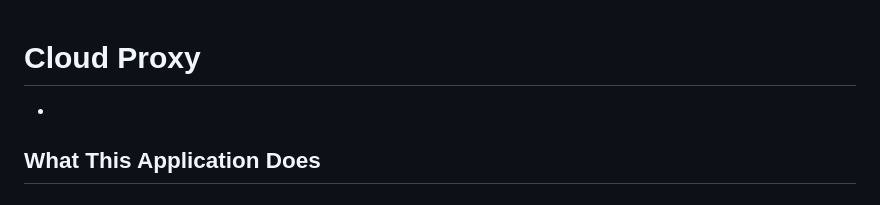
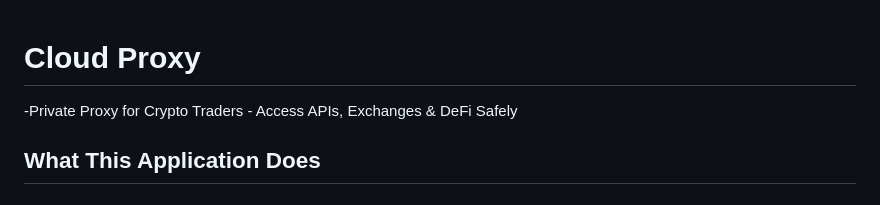
Before and after one commit to BikramBiswas786/nym-proxy-mvp, a Markdown page: README.md, the part around the change. Rendered like a GitHub page.

Commit message:
UPDATE: Add crypto trading tagline to README for traders
- Updated subtitle: 'Private Proxy for Crypto Traders'
- Focus on APIs, Exchanges & DeFi access
- Better positioning for cryptocurrency community

```diff
--- a/README.md
+++ b/README.md
@@ -1,5 +1,5 @@
 # Cloud Proxy
--
+-Private Proxy for Crypto Traders - Access APIs, Exchanges & DeFi Safely
 
 ## What This Application Does
 
```
